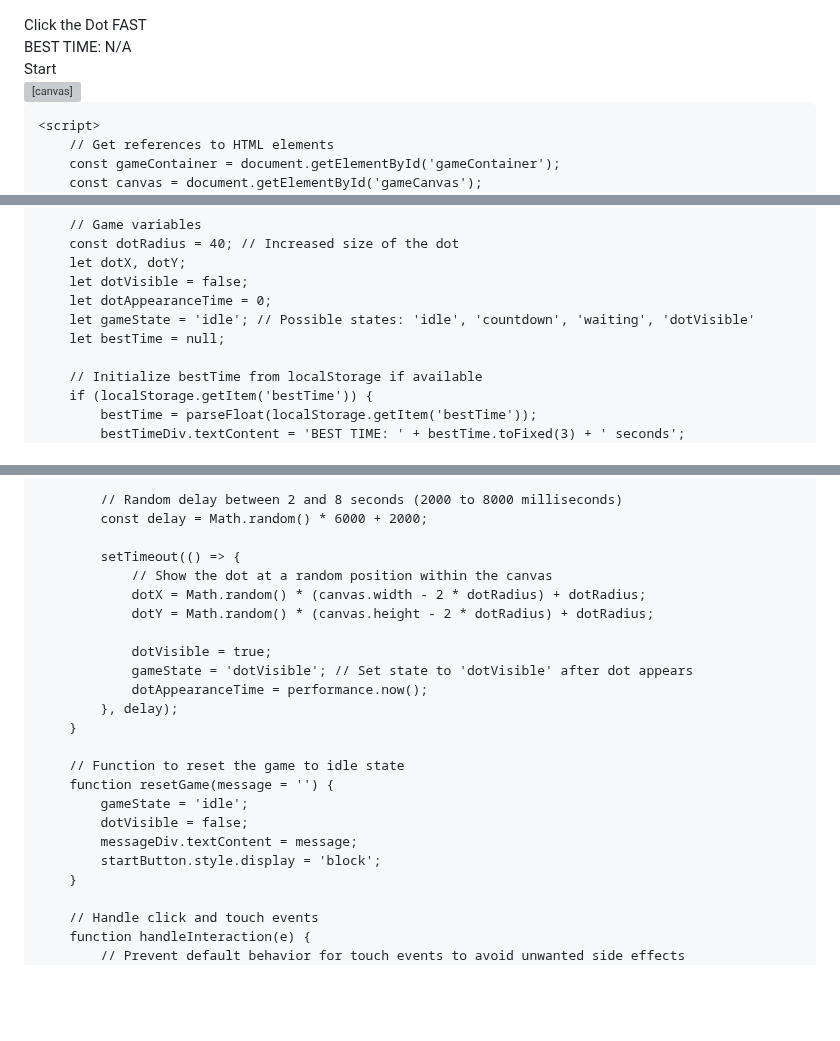
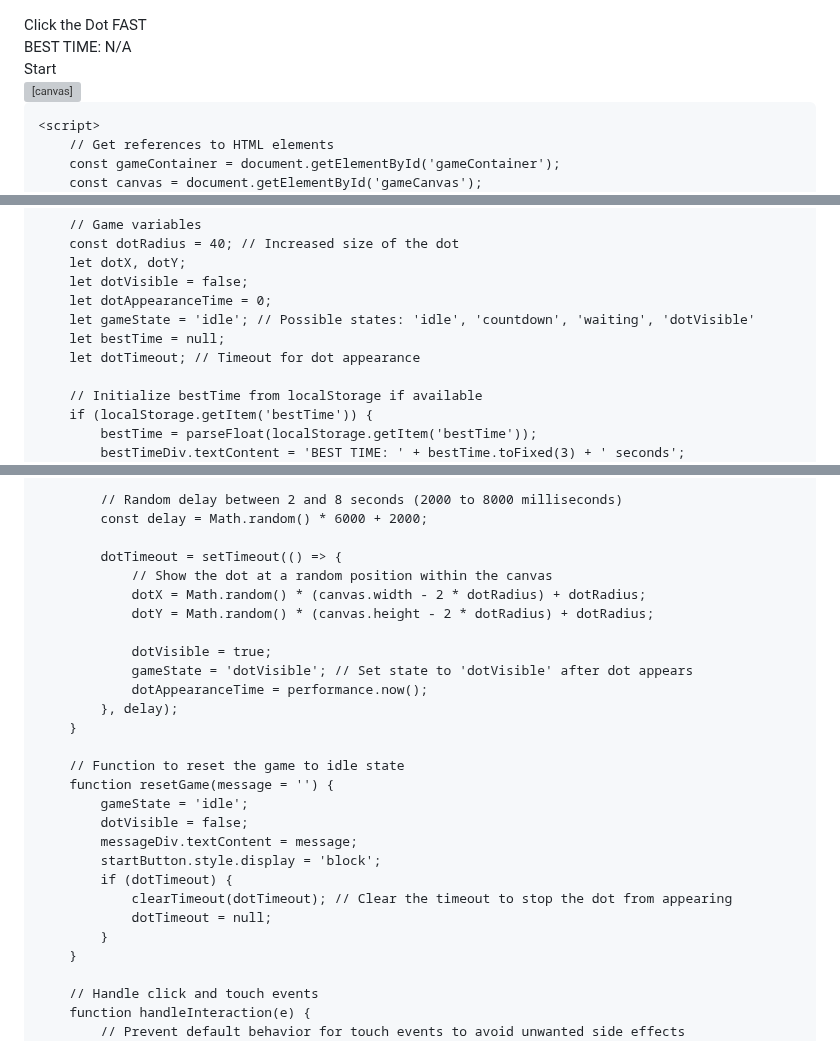
Before and after one commit to BagelFan820/BagelFan820.github.io, a Markdown page: README.md, 3 parts joined by grey strips. Drawn GitHub-style; blank space fills up the shorter version; grey boxes are pictures that could not be loaded.

```diff
--- a/README.md
+++ b/README.md
@@ -1,4 +1,3 @@
-<!DOCTYPE html>
 <html>
 <head>
     <title>Click the Dot FAST!!</title>
@@ -97,6 +96,7 @@
         let dotAppearanceTime = 0;
         let gameState = 'idle'; // Possible states: 'idle', 'countdown', 'waiting', 'dotVisible'
         let bestTime = null;
+        let dotTimeout; // Timeout for dot appearance
 
         // Initialize bestTime from localStorage if available
         if (localStorage.getItem('bestTime')) {
@@ -149,7 +149,7 @@
             // Random delay between 2 and 8 seconds (2000 to 8000 milliseconds)
             const delay = Math.random() * 6000 + 2000;
 
-            setTimeout(() => {
+            dotTimeout = setTimeout(() => {
                 // Show the dot at a random position within the canvas
                 dotX = Math.random() * (canvas.width - 2 * dotRadius) + dotRadius;
                 dotY = Math.random() * (canvas.height - 2 * dotRadius) + dotRadius;
@@ -166,6 +166,10 @@
             dotVisible = false;
             messageDiv.textContent = message;
             startButton.style.display = 'block';
+            if (dotTimeout) {
+                clearTimeout(dotTimeout); // Clear the timeout to stop the dot from appearing
+                dotTimeout = null;
+            }
         }
 
         // Handle click and touch events
```
